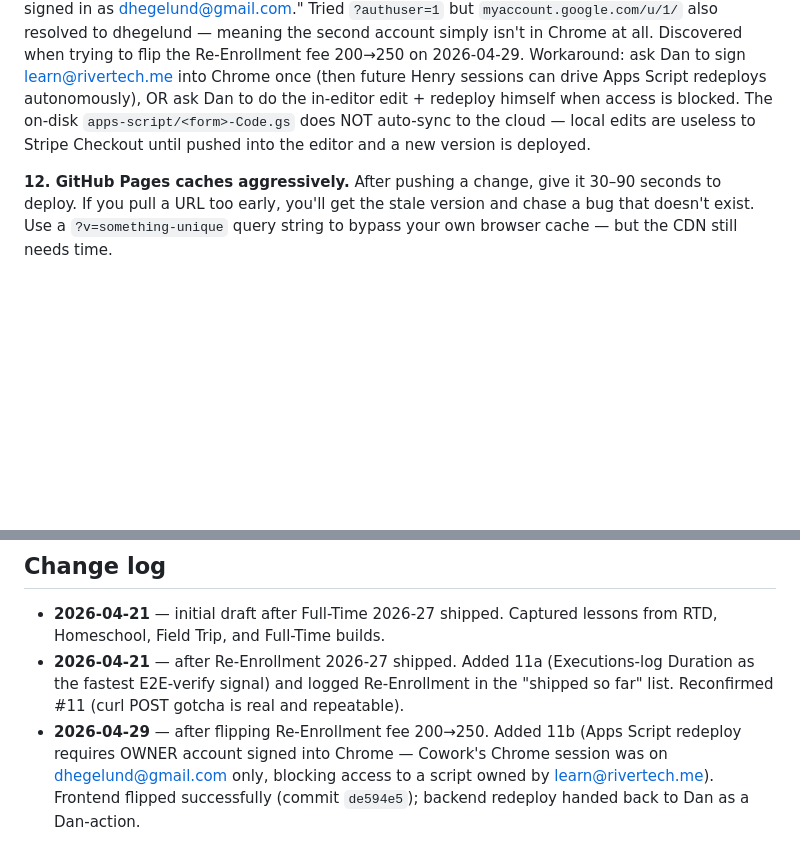
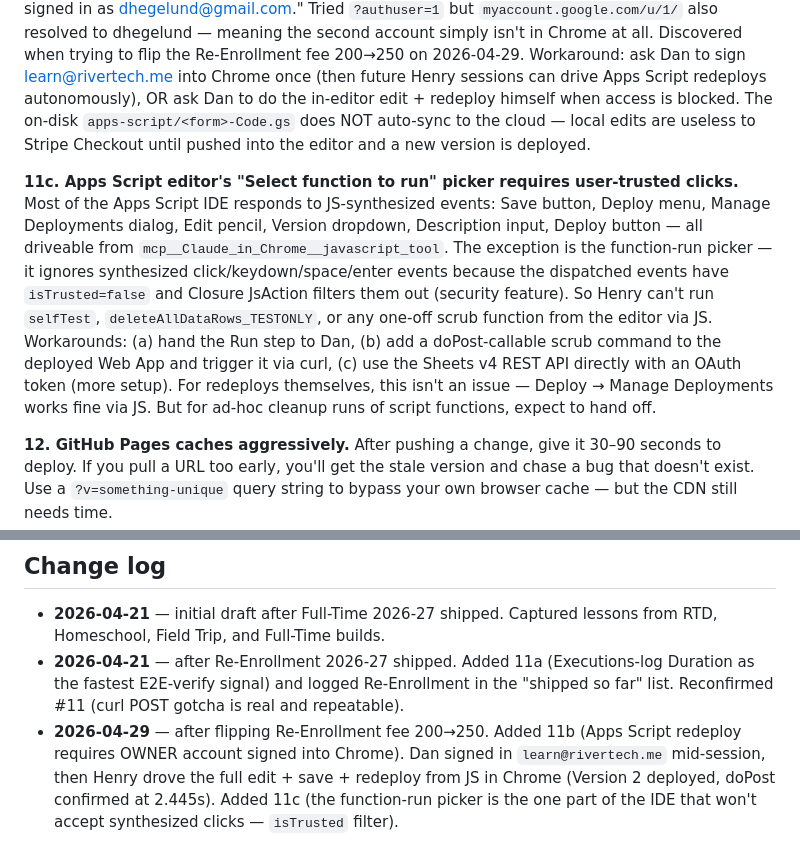
Before and after one commit to rivertechschool/river-tech-site, a Markdown page: FORM-BUILDING-LESSONS.md, 2 parts joined by grey strips. Drawn GitHub-style; blank space fills up the shorter version.

Commit message:
Form lessons: add 11c (Apps Script Run picker rejects synthesized clicks)
Closure JsAction filters by isTrusted, so the function-picker dropdown
in the editor cannot be opened from JS — the rest of the IDE (Save,
Deploy, Manage Deployments, Edit, Version, Description, Deploy button)
all respond fine. Practical impact: redeploy works, but ad-hoc scrub
runs of script functions (selfTest, deleteAllDataRows_TESTONLY) need
to be handed to Dan or routed through doPost.

Also updated 11b: confirmed redeploy works fully from Henry once Dan
signs the owner account into Chrome.

```diff
--- a/FORM-BUILDING-LESSONS.md
+++ b/FORM-BUILDING-LESSONS.md
@@ -63,6 +63,9 @@ Apps Script → Executions tab shows every invocation with Duration + Status. A
 **11b. Apps Script editor needs the OWNER account signed into Chrome to redeploy.**
 If the script is owned by `learn@rivertech.me` but Cowork's Chrome session is signed in only as `dhegelund@gmail.com`, opening `script.google.com/d/<id>/edit` returns "Access Denied — You're signed in as dhegelund@gmail.com." Tried `?authuser=1` but `myaccount.google.com/u/1/` also resolved to dhegelund — meaning the second account simply isn't in Chrome at all. Discovered when trying to flip the Re-Enrollment fee 200→250 on 2026-04-29. Workaround: ask Dan to sign learn@rivertech.me into Chrome once (then future Henry sessions can drive Apps Script redeploys autonomously), OR ask Dan to do the in-editor edit + redeploy himself when access is blocked. The on-disk `apps-script/<form>-Code.gs` does NOT auto-sync to the cloud — local edits are useless to Stripe Checkout until pushed into the editor and a new version is deployed.
 
+**11c. Apps Script editor's "Select function to run" picker requires user-trusted clicks.**
+Most of the Apps Script IDE responds to JS-synthesized events: Save button, Deploy menu, Manage Deployments dialog, Edit pencil, Version dropdown, Description input, Deploy button — all driveable from `mcp__Claude_in_Chrome__javascript_tool`. The exception is the function-run picker — it ignores synthesized click/keydown/space/enter events because the dispatched events have `isTrusted=false` and Closure JsAction filters them out (security feature). So Henry can't run `selfTest`, `deleteAllDataRows_TESTONLY`, or any one-off scrub function from the editor via JS. Workarounds: (a) hand the Run step to Dan, (b) add a doPost-callable scrub command to the deployed Web App and trigger it via curl, (c) use the Sheets v4 REST API directly with an OAuth token (more setup). For redeploys themselves, this isn't an issue — Deploy → Manage Deployments works fine via JS. But for ad-hoc cleanup runs of script functions, expect to hand off.
+
 **12. GitHub Pages caches aggressively.**
 After pushing a change, give it 30–90 seconds to deploy. If you pull a URL too early, you'll get the stale version and chase a bug that doesn't exist. Use a `?v=something-unique` query string to bypass your own browser cache — but the CDN still needs time.
 
@@ -102,4 +105,4 @@ Until every box is checked, the form is not done — it's "almost done", which i
 
 - **2026-04-21** — initial draft after Full-Time 2026-27 shipped. Captured lessons from RTD, Homeschool, Field Trip, and Full-Time builds.
 - **2026-04-21** — after Re-Enrollment 2026-27 shipped. Added 11a (Executions-log Duration as the fastest E2E-verify signal) and logged Re-Enrollment in the "shipped so far" list. Reconfirmed #11 (curl POST gotcha is real and repeatable).
-- **2026-04-29** — after flipping Re-Enrollment fee 200→250. Added 11b (Apps Script redeploy requires OWNER account signed into Chrome — Cowork's Chrome session was on dhegelund@gmail.com only, blocking access to a script owned by learn@rivertech.me). Frontend flipped successfully (commit `de594e5`); backend redeploy handed back to Dan as a Dan-action.
+- **2026-04-29** — after flipping Re-Enrollment fee 200→250. Added 11b (Apps Script redeploy requires OWNER account signed into Chrome). Dan signed in `learn@rivertech.me` mid-session, then Henry drove the full edit + save + redeploy from JS in Chrome (Version 2 deployed, doPost confirmed at 2.445s). Added 11c (the function-run picker is the one part of the IDE that won't accept synthesized clicks — `isTrusted` filter).
```
